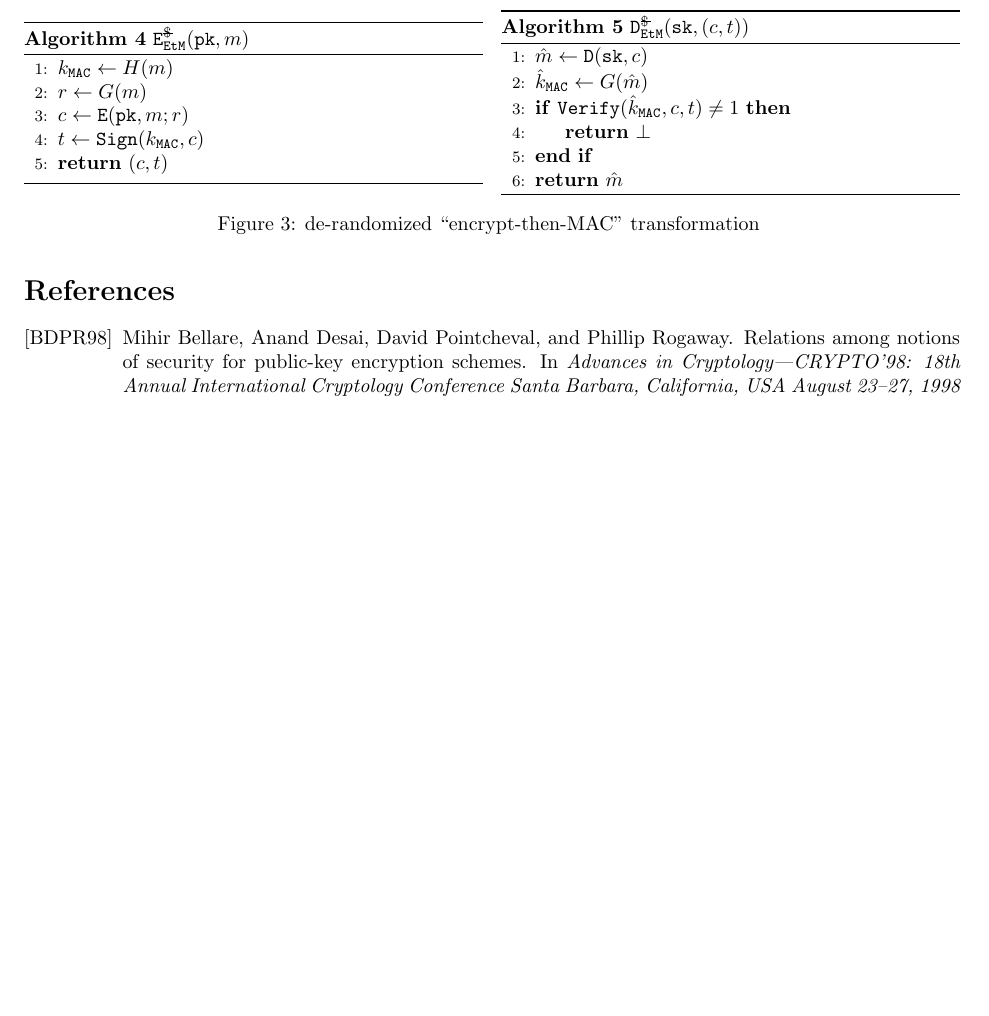
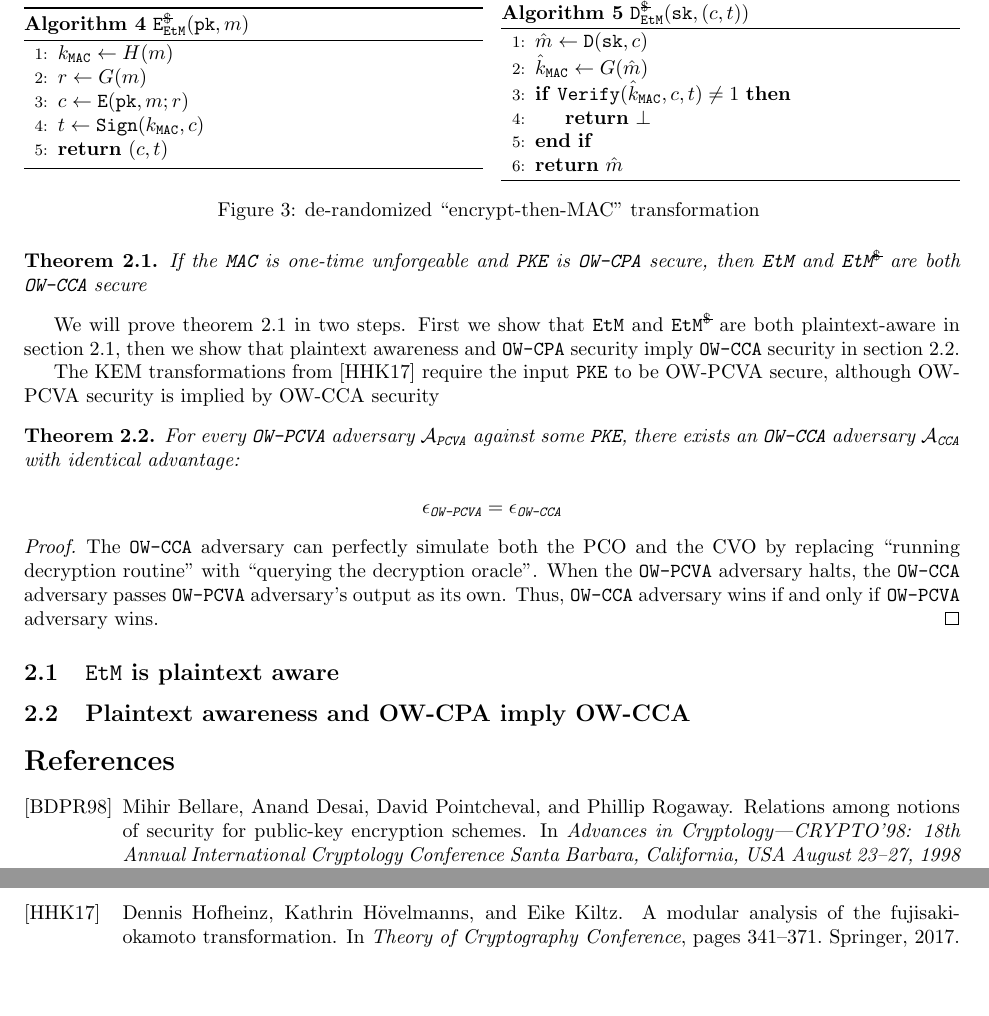
Before and after one commit to xuganyu96/waterloo-cryptography, a LaTeX document (faster-fo-transform/etm-transform/main.tex): part of page 2 of 2 before the commit and two parts of pages 2 and 3 of 3 after it, the two joined at a grey line, cut so that both start at the same text, the shorter picture padded with empty space. Compiled offline with pdfLaTeX.

Commit message:
Laid out proof strategy

```diff
--- a/faster-fo-transform/etm-transform/main.tex
+++ b/faster-fo-transform/etm-transform/main.tex
@@ -165,6 +165,30 @@ The ``encrypt-then-MAC'' transformation $\pke_\etm(\keygen, \encrypt_\etm, \decr
   }\label{fig:derand-etm}
 \end{figure}
 
+\begin{theorem}\label{thm:etm-is-ow-cca}
+    If the $\mac$ is one-time unforgeable and $\pke$ is \monospace{OW-CPA} secure, then $\etm$ and $\etm^\notrand$ are both \monospace{OW-CCA} secure
+\end{theorem}
+
+We will prove theorem \ref{thm:etm-is-ow-cca} in two steps. First we show that $\etm$ and $\etm^\notrand$ are both plaintext-aware in section \ref{sec:etm-is-pa}, then we show that plaintext awareness and \monospace{OW-CPA} security imply \monospace{OW-CCA} security in section \ref{sec:pa-and-owcpa-imply-owcca}.
+
+The KEM transformations from \cite{hofheinz2017modular} require the input $\pke$ to be OW-PCVA secure, although OW-PCVA security is implied by OW-CCA security
+
+\begin{theorem}\label{thm:ow-cca-implies-ow-pcva}
+    For every \monospace{OW-PCVA} adversary $\mathcal{A}_\monospace{PCVA}$ against some $\pke$, there exists an \monospace{OW-CCA} adversary $\mathcal{A}_\monospace{CCA}$ with identical advantage:
+
+    \begin{equation*}
+        \epsilon_\monospace{OW-PCVA} = \epsilon_\monospace{OW-CCA}
+    \end{equation*}
+\end{theorem}
+
+\begin{proof}
+    The \monospace{OW-CCA} adversary can perfectly simulate both the PCO and the CVO by replacing ``running decryption routine'' with ``querying the decryption oracle''. When the \monospace{OW-PCVA} adversary halts, the \monospace{OW-CCA} adversary passes \monospace{OW-PCVA} adversary's output as its own. Thus, \monospace{OW-CCA} adversary wins if and only if \monospace{OW-PCVA} adversary wins.
+\end{proof}
+
+\subsection{$\etm$ is plaintext aware}\label{sec:etm-is-pa}
+
+\subsection{Plaintext awareness and OW-CPA imply OW-CCA}\label{sec:pa-and-owcpa-imply-owcca}
+
 \bibliographystyle{alpha}
 \bibliography{./references.bib}
 
```
Also changed, not shown: faster-fo-transform/etm-transform/main.pdf.
